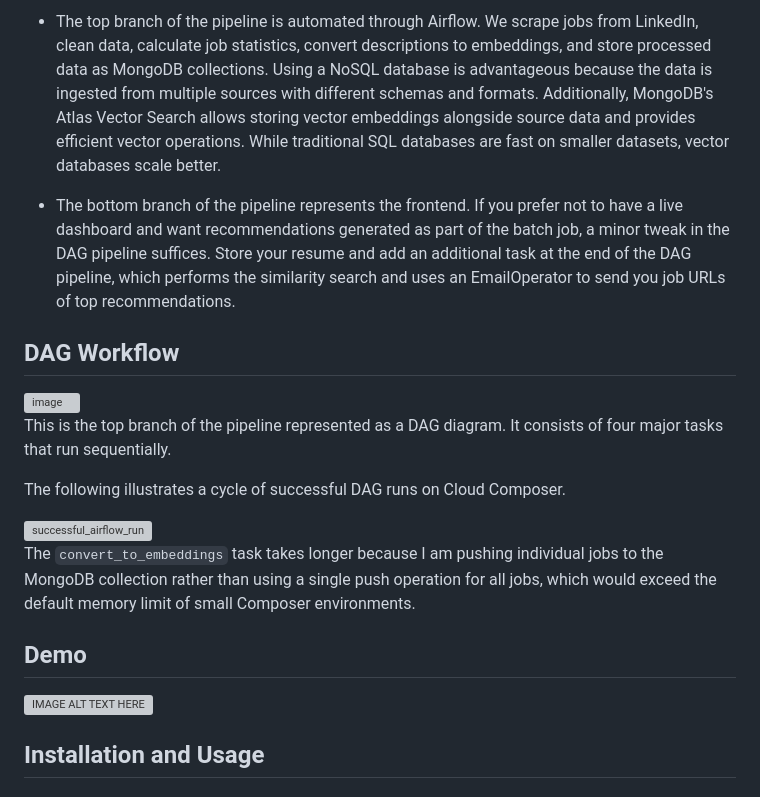
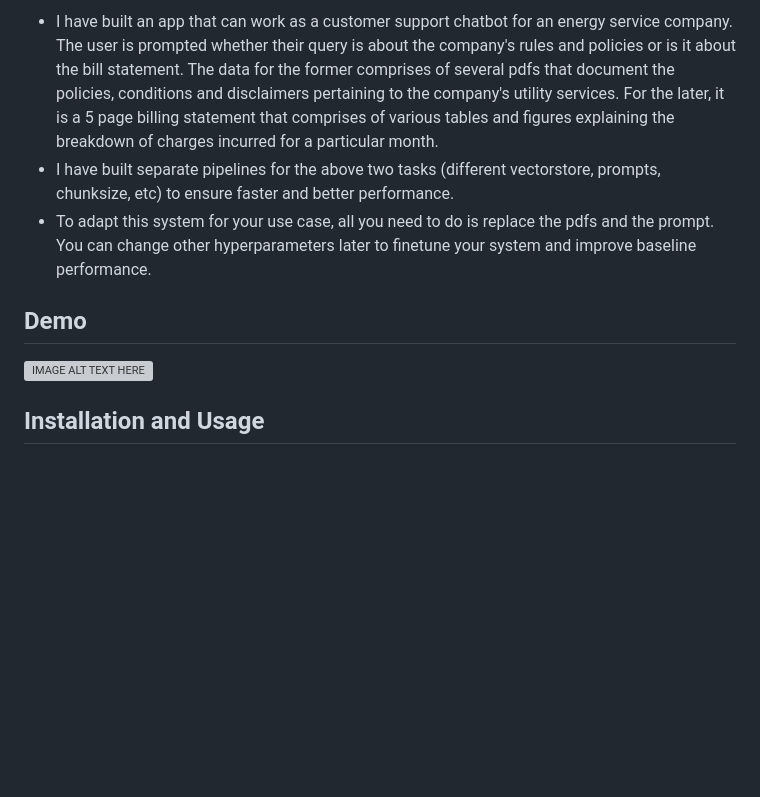
Before and after one commit to param-mehta/RAG_Chatbot_Django, a Markdown page: README.md, the part around one of its changes. Drawn GitHub-style; blank space fills up the shorter version; grey boxes are pictures that could not be loaded.

```diff
--- a/README.md
+++ b/README.md
@@ -16,23 +18,7 @@ An Chatbot application that answers questions about your PDFs. The RAG (Retrieva
 
-- The top branch of the pipeline is automated through Airflow. We scrape jobs from LinkedIn, clean data, calculate job statistics, convert descriptions to embeddings, and store processed data as MongoDB collections. Using a NoSQL database is advantageous because the data is ingested from multiple sources with different schemas and formats. Additionally, MongoDB's Atlas Vector Search allows storing vector embeddings alongside source data and provides efficient vector operations. While traditional SQL databases are fast on smaller datasets, vector databases scale better.
-
-- The bottom branch of the pipeline represents the frontend. If you prefer not to have a live dashboard and want recommendations generated as part of the batch job, a minor tweak in the DAG pipeline suffices. Store your resume and add an additional task at the end of the DAG pipeline, which performs the similarity search and uses an EmailOperator to send you job URLs of top recommendations.
-
-## DAG Workflow
-<img width="1406" alt="image" src="https://github.com/param-mehta/Linkedin_job_recommender/assets/61198990/d5212a83-65b9-4610-a957-ca24660c4d22">
-
-
-This is the top branch of the pipeline represented as a DAG diagram. It consists of four major tasks that run sequentially.
-
-The following illustrates a cycle of successful DAG runs on Cloud Composer.
-
-
-<img width="1468" alt="successful_airflow_run" src="https://github.com/param-mehta/Linkedin_job_recommender/assets/61198990/97d1085b-e5dc-476c-bc5d-978b40506bbf">
-
-
-
-The `convert_to_embeddings` task takes longer because I am pushing individual jobs to the MongoDB collection rather than using a single push operation for all jobs, which would exceed the default memory limit of small Composer environments.
-
+- I have built an app that can work as a customer support chatbot for an energy service company. The user is prompted whether their query is about the company's rules and policies or is it about the bill statement. The data for the former comprises of several pdfs that document the policies, conditions and disclaimers pertaining to the company's utility services. For the later, it is a 5 page billing statement that comprises of various tables and figures explaining the breakdown of charges incurred for a particular month.
+- I have built separate pipelines for the above two tasks (different vectorstore, prompts, chunksize, etc) to ensure faster and better performance.
+- To adapt this system for your use case, all you need to do is replace the pdfs and the prompt. You can change other hyperparameters later to finetune your system and improve baseline performance.
 
 
 ## Demo
```
Also changed, not shown: other parts of README.md (+5 -3 lines).
